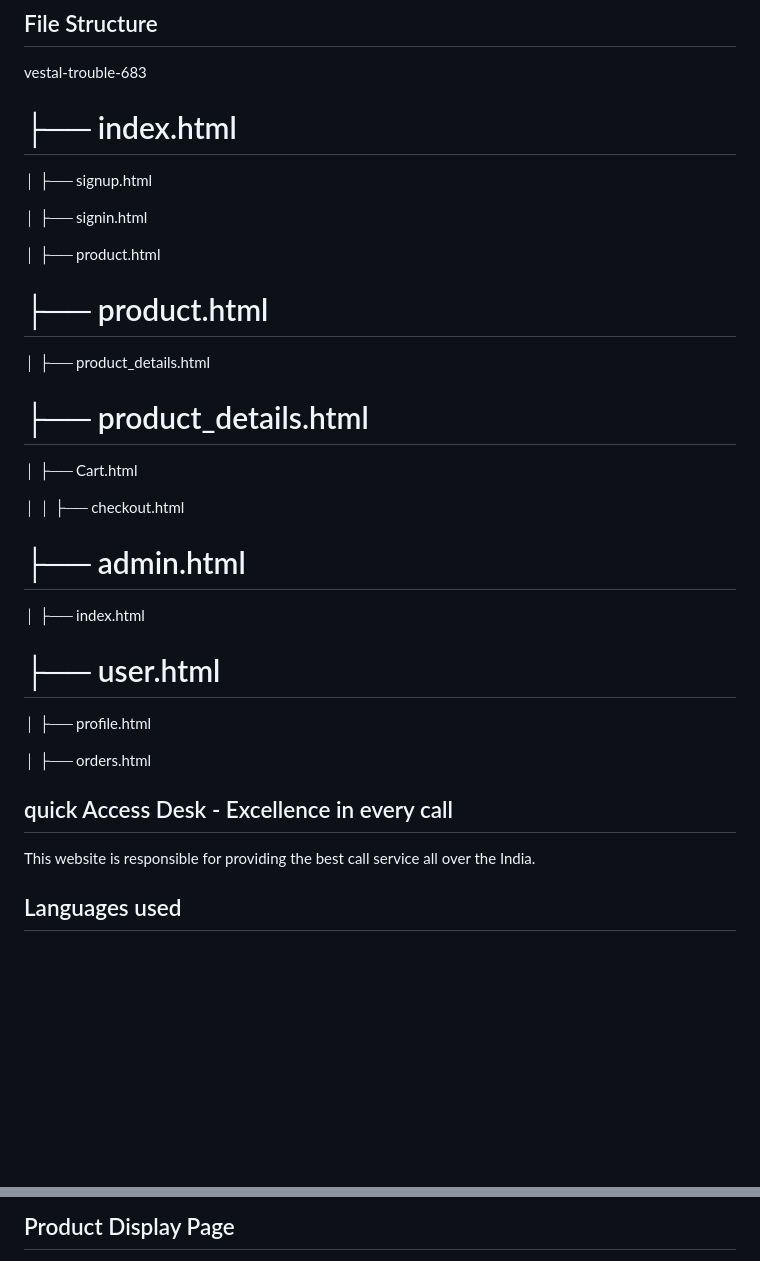
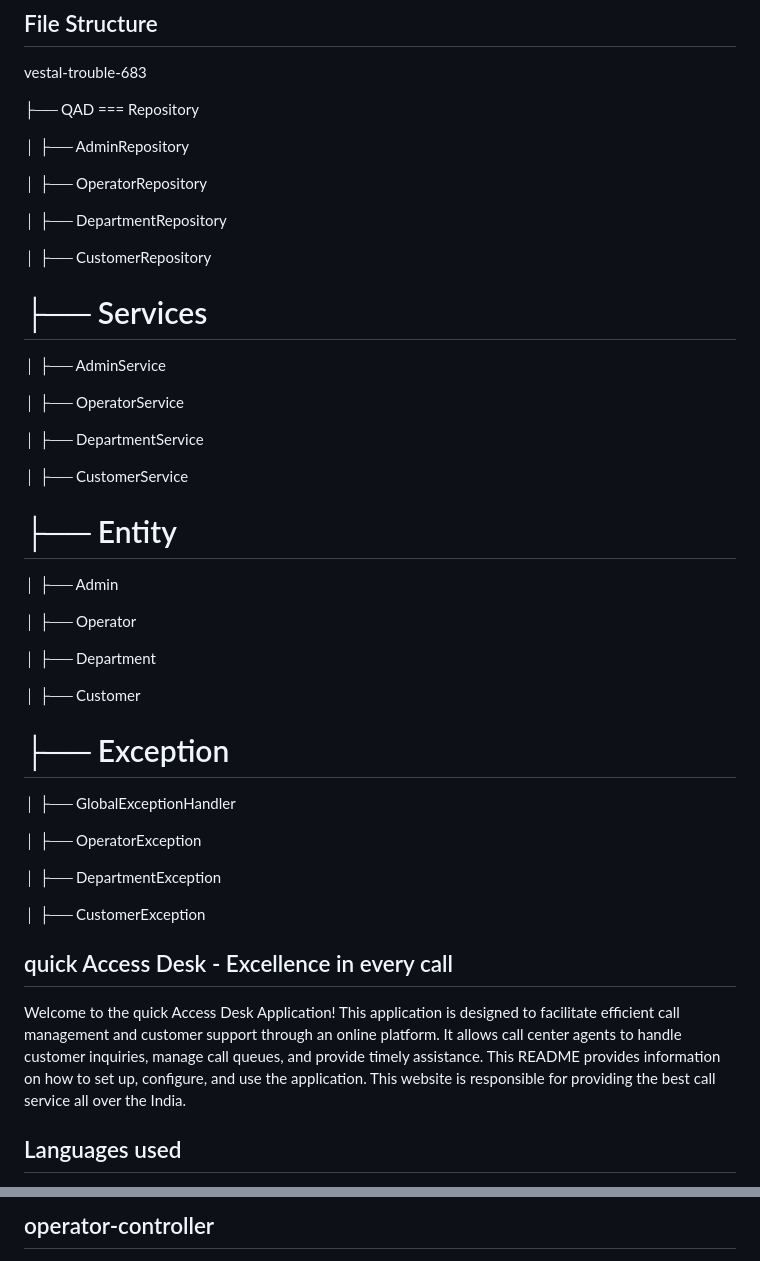
Before and after one commit to sagu29/Quick-Assist-Desk, a Markdown page: README.md, 2 parts joined by grey strips. Drawn GitHub-style; blank space fills up the shorter version.

```diff
--- a/README.md
+++ b/README.md
@@ -3,56 +3,67 @@
 ## File Structure
 vestal-trouble-683
 
-├── index.html
+├── QAD
+=== Repository
+
+
+│   ├── AdminRepository
+
+│   ├── OperatorRepository
+
+│   ├── DepartmentRepository
+
+│   ├── CustomerRepository
+
+
+
+
+
+├── Services
 ===
 
+│   ├── AdminService
 
-│   ├── signup.html
+│   ├── OperatorService
 
-│   ├── signin.html
+│   ├── DepartmentService
 
-│   ├── product.html
+│   ├── CustomerService
+
+
+
+
+
+├── Entity
+===
+
+│   ├── Admin
+
+│   ├── Operator
+
+│   ├── Department
+
+│   ├── Customer
+
+
+├── Exception
+===
+
+│   ├── GlobalExceptionHandler
+
+│   ├── OperatorException
+
+│   ├── DepartmentException
+
+│   ├── CustomerException
 
 
 
 
 
 
-├── product.html
-===
-
-│   ├── product_details.html
-
-
-
-
-├── product_details.html
-===
-
-│   ├── Cart.html
-
-│   │   ├── checkout.html
-
-
-├── admin.html
-===
-
-│   ├── index.html
-
-
-
-├── user.html
-===
-
-│   ├── profile.html
-
-│   ├── orders.html
-
-
-
-
 ## quick Access Desk - Excellence in every call
-
+Welcome to the quick Access Desk Application! This application is designed to facilitate efficient call management and customer support through an online platform. It allows call center agents to handle customer inquiries, manage call queues, and provide timely assistance. This README provides information on how to set up, configure, and use the application.
 This website is responsible for providing the best call service  all over the India.
 
 ## Languages used
@@ -115,4 +118,4 @@ This stored data is also helping in the admin network section part also.
 
-## Product Display Page
+## operator-controller
 
 <img width="1680" alt="Screenshot 2023-04-03 at 7 49 49 AM" src="https://user-images.githubusercontent.com/115460552/229401994-45191d12-ef22-42c8-8391-f0d55a959776.png">
```
Also changed, not shown: other parts of README.md (+18 -62 lines).
